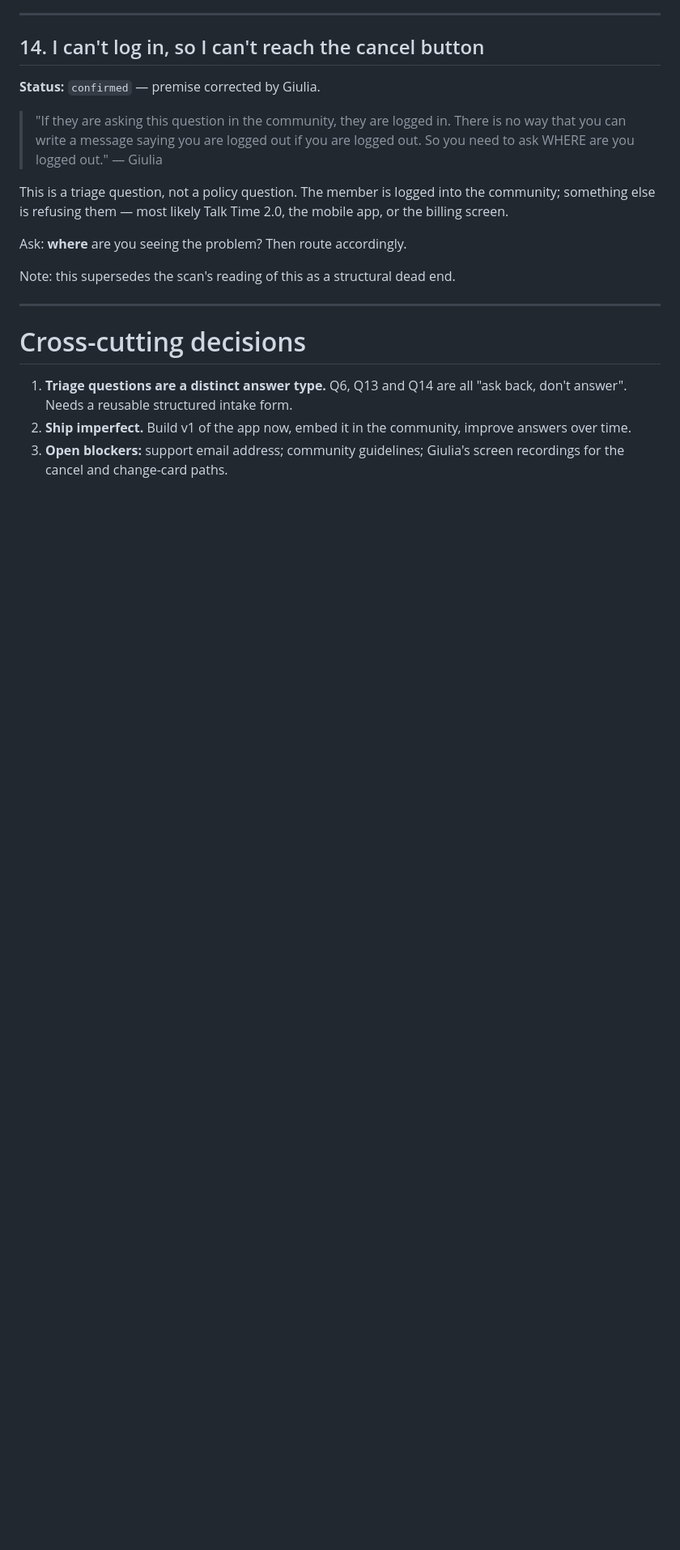
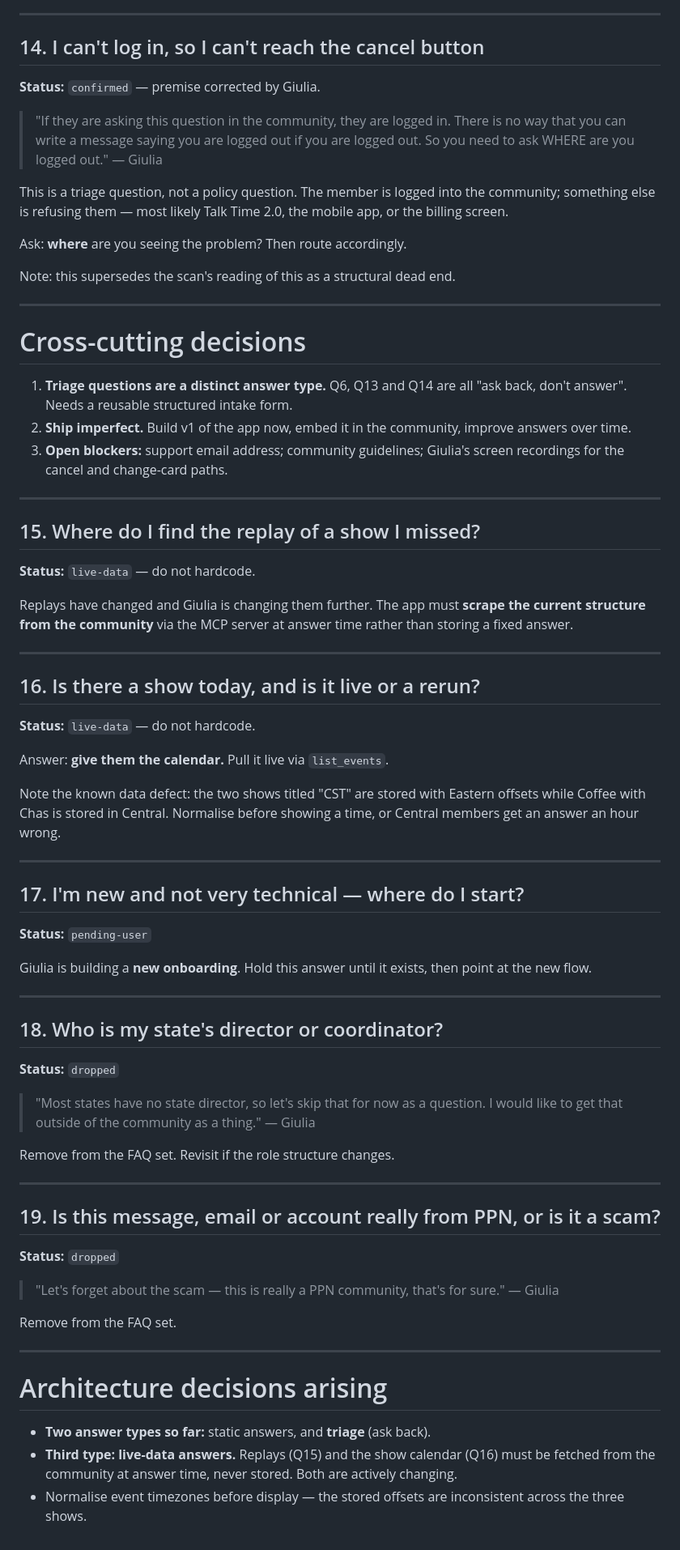
Before and after one commit to GiuliaRobinMay/patriotchute-navigator-bot, a Markdown page: answers/reviewed.md, the part around the change. Shown at 81% size. Drawn GitHub-style; blank space fills up the shorter version.

Commit message:
Record reviewed answers 15-19; drop two questions from the set
Replays and the show calendar confirmed as live-data answers to be
fetched from the community at answer time rather than stored, since both
are actively changing. Onboarding answer held pending a new flow.

State director and scam questions dropped from the set at the admin's
direction.

Establishes a third answer type alongside static and triage.

Co-Authored-By: Claude Opus 5 <noreply@anthropic.com>
Claude-Session: https://claude.ai/code/session_01VP84aJP8rYr9xtEfsxVfvj

```diff
--- a/answers/reviewed.md
+++ b/answers/reviewed.md
@@ -230,3 +230,63 @@ Note: this supersedes the scan's reading of this as a structural dead end.
    improve answers over time.
 3. **Open blockers:** support email address; community guidelines; Giulia's
    screen recordings for the cancel and change-card paths.
+
+---
+
+## 15. Where do I find the replay of a show I missed?
+**Status:** `live-data` — do not hardcode.
+
+Replays have changed and Giulia is changing them further. The app must **scrape
+the current structure from the community** via the MCP server at answer time
+rather than storing a fixed answer.
+
+---
+
+## 16. Is there a show today, and is it live or a rerun?
+**Status:** `live-data` — do not hardcode.
+
+Answer: **give them the calendar.** Pull it live via `list_events`.
+
+Note the known data defect: the two shows titled "CST" are stored with Eastern
+offsets while Coffee with Chas is stored in Central. Normalise before showing a
+time, or Central members get an answer an hour wrong.
+
+---
+
+## 17. I'm new and not very technical — where do I start?
+**Status:** `pending-user`
+
+Giulia is building a **new onboarding**. Hold this answer until it exists, then
+point at the new flow.
+
+---
+
+## 18. Who is my state's director or coordinator?
+**Status:** `dropped`
+
+> "Most states have no state director, so let's skip that for now as a
+> question. I would like to get that outside of the community as a thing."
+> — Giulia
+
+Remove from the FAQ set. Revisit if the role structure changes.
+
+---
+
+## 19. Is this message, email or account really from PPN, or is it a scam?
+**Status:** `dropped`
+
+> "Let's forget about the scam — this is really a PPN community, that's for
+> sure." — Giulia
+
+Remove from the FAQ set.
+
+---
+
+# Architecture decisions arising
+
+- **Two answer types so far:** static answers, and **triage** (ask back).
+- **Third type: live-data answers.** Replays (Q15) and the show calendar (Q16)
+  must be fetched from the community at answer time, never stored. Both are
+  actively changing.
+- Normalise event timezones before display — the stored offsets are
+  inconsistent across the three shows.
```
